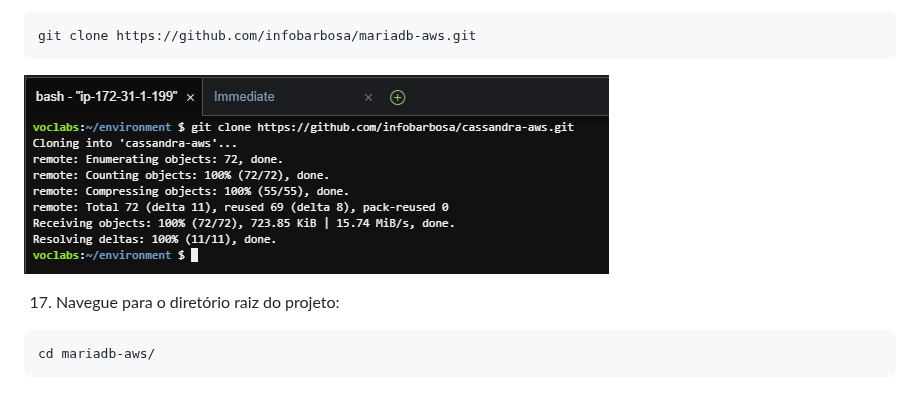
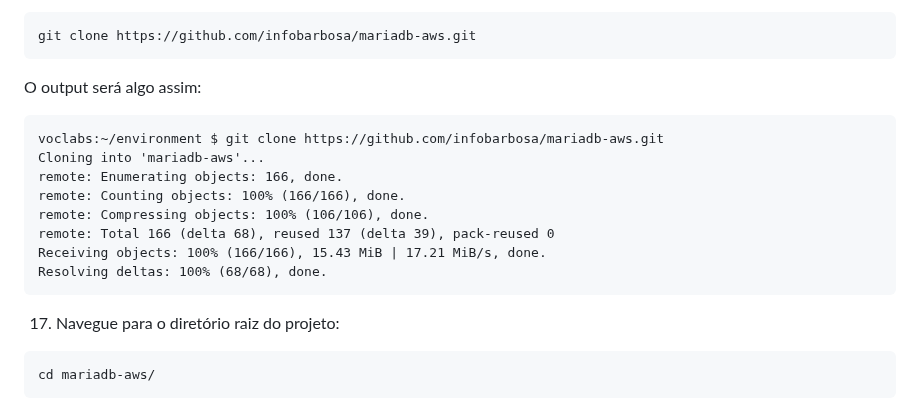
Before and after one commit to infobarbosa/mariadb-aws, a Markdown page: 01-Cloud9-Environment/README.md, the part around the change. Drawn GitHub-style.

Commit message:
removi img do git clone. output fica em texto

````diff
--- a/01-Cloud9-Environment/README.md
+++ b/01-Cloud9-Environment/README.md
@@ -101,7 +101,18 @@ Ao ser criado, seu ambiente aparece no console do Cloud9
 ```
 git clone https://github.com/infobarbosa/mariadb-aws.git
 ```
-![img/019_cloud9_clone_git.png](img/019_cloud9_clone_git.png)
+
+O output será algo assim:
+```
+voclabs:~/environment $ git clone https://github.com/infobarbosa/mariadb-aws.git
+Cloning into 'mariadb-aws'...
+remote: Enumerating objects: 166, done.
+remote: Counting objects: 100% (166/166), done.
+remote: Compressing objects: 100% (106/106), done.
+remote: Total 166 (delta 68), reused 137 (delta 39), pack-reused 0
+Receiving objects: 100% (166/166), 15.43 MiB | 17.21 MiB/s, done.
+Resolving deltas: 100% (68/68), done.
+```
 
 
 17. Navegue para o diretório raiz do projeto:
````
